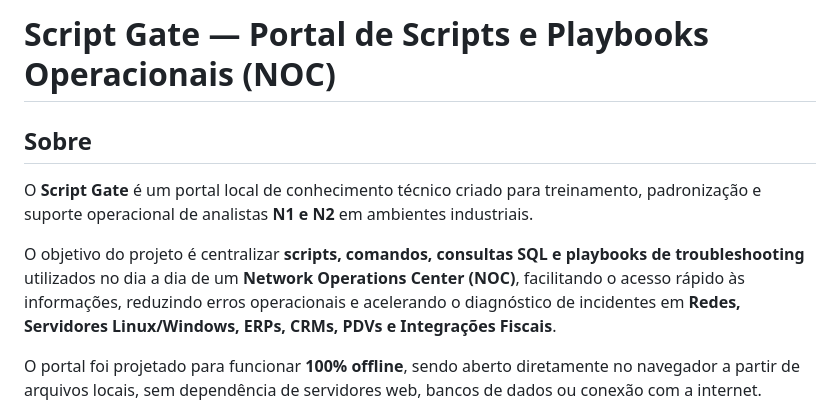
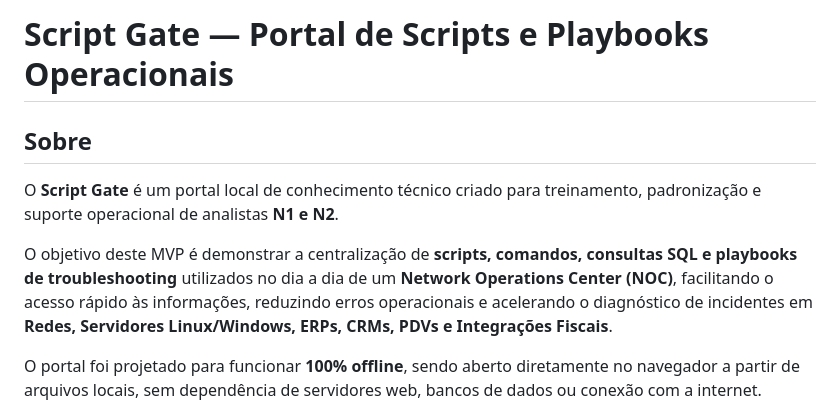
Before and after one commit to trsilva23/MVP-Monastec-ScriptGate, a Markdown page: README.md, the part around the change. Rendered like a GitHub page.

Commit message:
Revise README for clarity and project scope
Updated project description and clarified MVP objective.

```diff
--- a/README.md
+++ b/README.md
@@ -1,9 +1,9 @@
-# Script Gate — Portal de Scripts e Playbooks Operacionais (NOC)
+# Script Gate — Portal de Scripts e Playbooks Operacionais
 
 ## Sobre
-O **Script Gate** é um portal local de conhecimento técnico criado para treinamento, padronização e suporte operacional de analistas **N1 e N2** em ambientes industriais.
+O **Script Gate** é um portal local de conhecimento técnico criado para treinamento, padronização e suporte operacional de analistas **N1 e N2**.
 
-O objetivo do projeto é centralizar **scripts, comandos, consultas SQL e playbooks de troubleshooting** utilizados no dia a dia de um **Network Operations Center (NOC)**, facilitando o acesso rápido às informações, reduzindo erros operacionais e acelerando o diagnóstico de incidentes em **Redes, Servidores Linux/Windows, ERPs, CRMs, PDVs e Integrações Fiscais**.
+O objetivo deste MVP é demonstrar a centralização de **scripts, comandos, consultas SQL e playbooks de troubleshooting** utilizados no dia a dia de um **Network Operations Center (NOC)**, facilitando o acesso rápido às informações, reduzindo erros operacionais e acelerando o diagnóstico de incidentes em **Redes, Servidores Linux/Windows, ERPs, CRMs, PDVs e Integrações Fiscais**.
 
 O portal foi projetado para funcionar **100% offline**, sendo aberto diretamente no navegador a partir de arquivos locais, sem dependência de servidores web, bancos de dados ou conexão com a internet.
 
```
